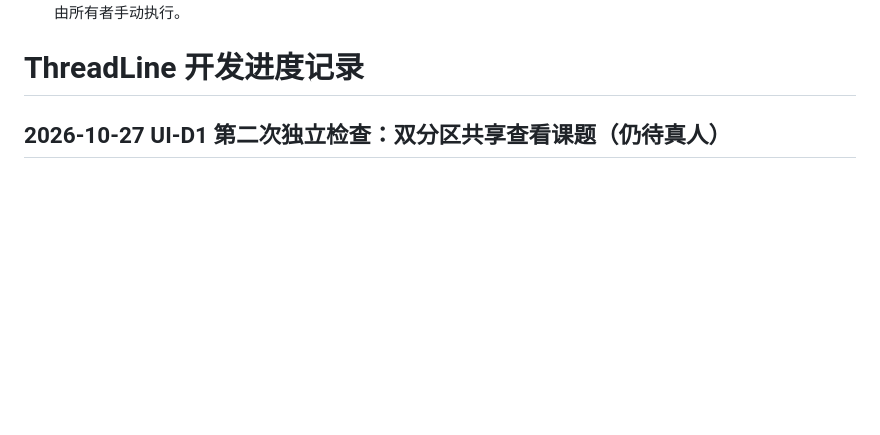
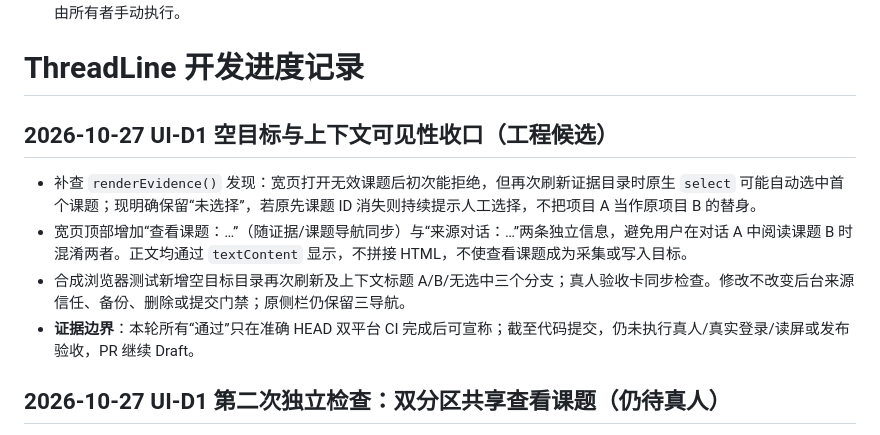
Before and after one commit to siskosun/ThreadLine, a Markdown page: docs/ff/PROGRESS.md, the part around the change. Drawn GitHub-style; blank space fills up the shorter version.

Commit message:
docs(progress): record missing-project no-fallback guard and visible read/source context

```diff
--- a/docs/ff/PROGRESS.md
+++ b/docs/ff/PROGRESS.md
@@ -7,6 +7,13 @@
 - 本次只更新计划/校验器/计划治理测试和记录；未改生产代码、未执行真实页面探针、未更改任务完成状态。真实探针须由所有者手动执行。
 
 # ThreadLine 开发进度记录
+
+## 2026-10-27 UI-D1 空目标与上下文可见性收口（工程候选）
+
+- 补查 `renderEvidence()` 发现：宽页打开无效课题后初次能拒绝，但再次刷新证据目录时原生 `select` 可能自动选中首个课题；现明确保留“未选择”，若原先课题 ID 消失则持续提示人工选择，不把项目 A 当作原项目 B 的替身。
+- 宽页顶部增加“查看课题：…”（随证据/课题导航同步）与“来源对话：…”两条独立信息，避免用户在对话 A 中阅读课题 B 时混淆两者。正文均通过 `textContent` 显示，不拼接 HTML，不使查看课题成为采集或写入目标。
+- 合成浏览器测试新增空目标目录再次刷新及上下文标题 A/B/无选中三个分支；真人验收卡同步检查。修改不改变后台来源信任、备份、删除或提交门禁；原侧栏仍保留三导航。
+- **证据边界**：本轮所有“通过”只在准确 HEAD 双平台 CI 完成后可宣称；截至代码提交，仍未执行真人/真实登录/读屏或发布验收，PR 继续 Draft。
 
 ## 2026-10-27 UI-D1 第二次独立检查：双分区共享查看课题（仍待真人）
 
```
